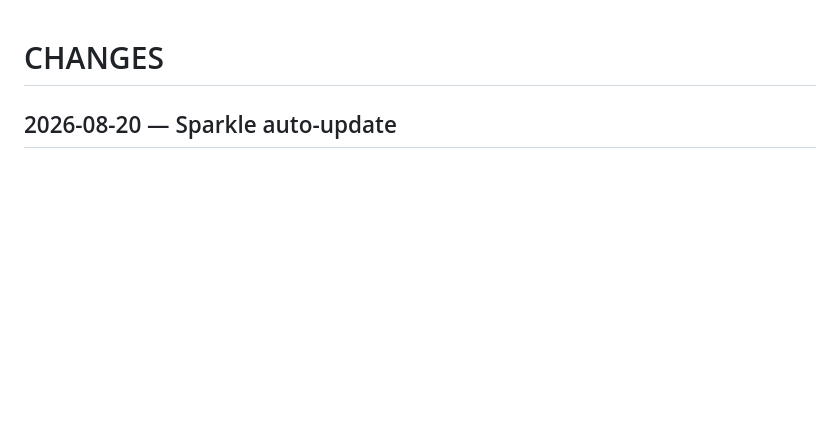
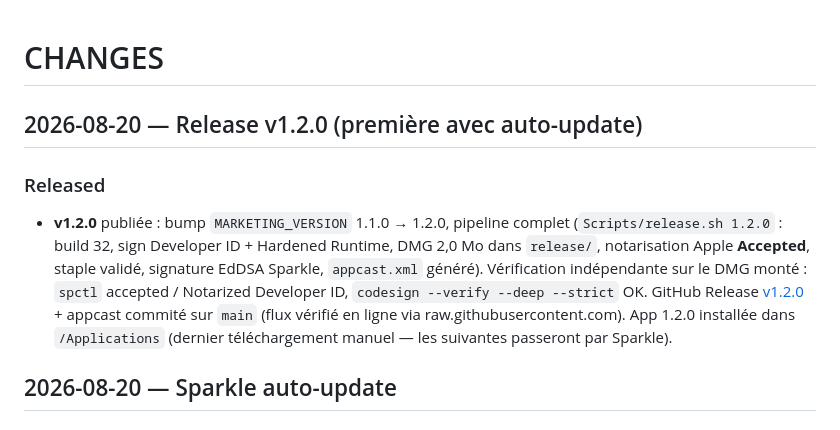
Before and after one commit to vincentlauriat/plaud-companion, a Markdown page: CHANGES.md, the part around the change. Drawn GitHub-style; blank space fills up the shorter version.

```diff
--- a/CHANGES.md
+++ b/CHANGES.md
@@ -1,4 +1,16 @@
 # CHANGES
+
+## 2026-08-20 — Release v1.2.0 (première avec auto-update)
+
+### Released
+- **v1.2.0** publiée : bump `MARKETING_VERSION` 1.1.0 → 1.2.0, pipeline complet
+  (`Scripts/release.sh 1.2.0` : build 32, sign Developer ID + Hardened Runtime, DMG 2,0 Mo dans
+  `release/`, notarisation Apple **Accepted**, staple validé, signature EdDSA Sparkle, `appcast.xml`
+  généré). Vérification indépendante sur le DMG monté : `spctl` accepted / Notarized Developer ID,
+  `codesign --verify --deep --strict` OK. GitHub Release
+  [v1.2.0](https://github.com/vincentlauriat/plaud-companion/releases/tag/v1.2.0) + appcast commité
+  sur `main` (flux vérifié en ligne via raw.githubusercontent.com). App 1.2.0 installée dans
+  `/Applications` (dernier téléchargement manuel — les suivantes passeront par Sparkle).
 
 ## 2026-08-20 — Sparkle auto-update
 
```
Also changed, not shown: README.md (+5 -0 lines).
